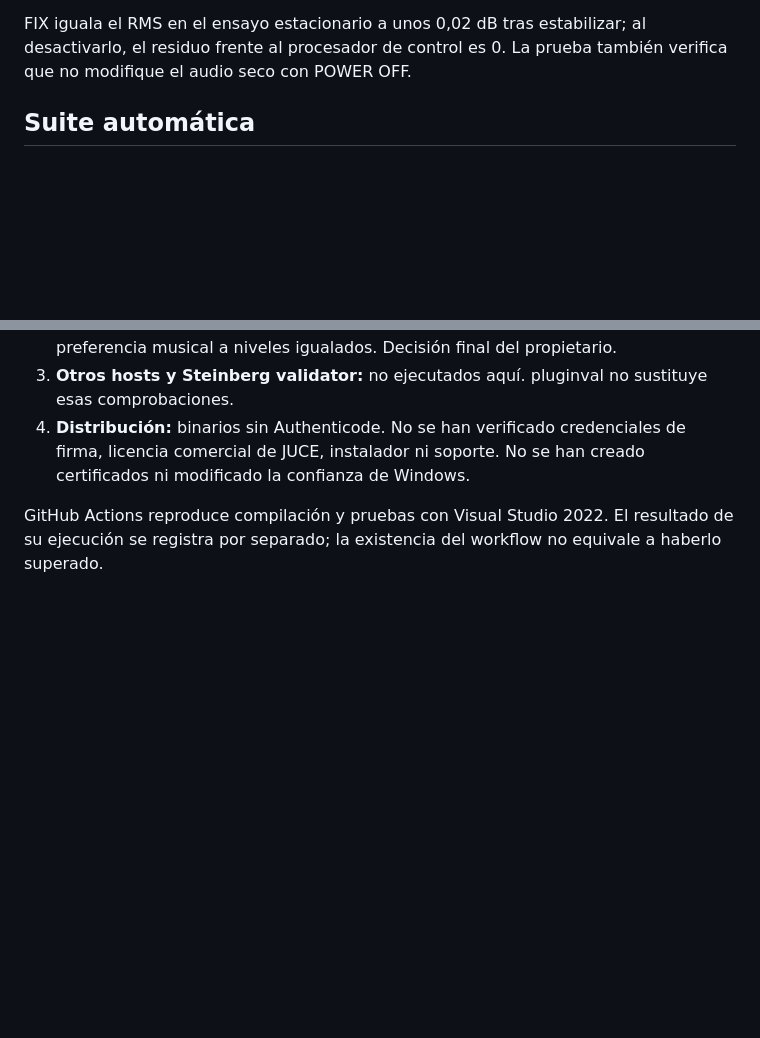
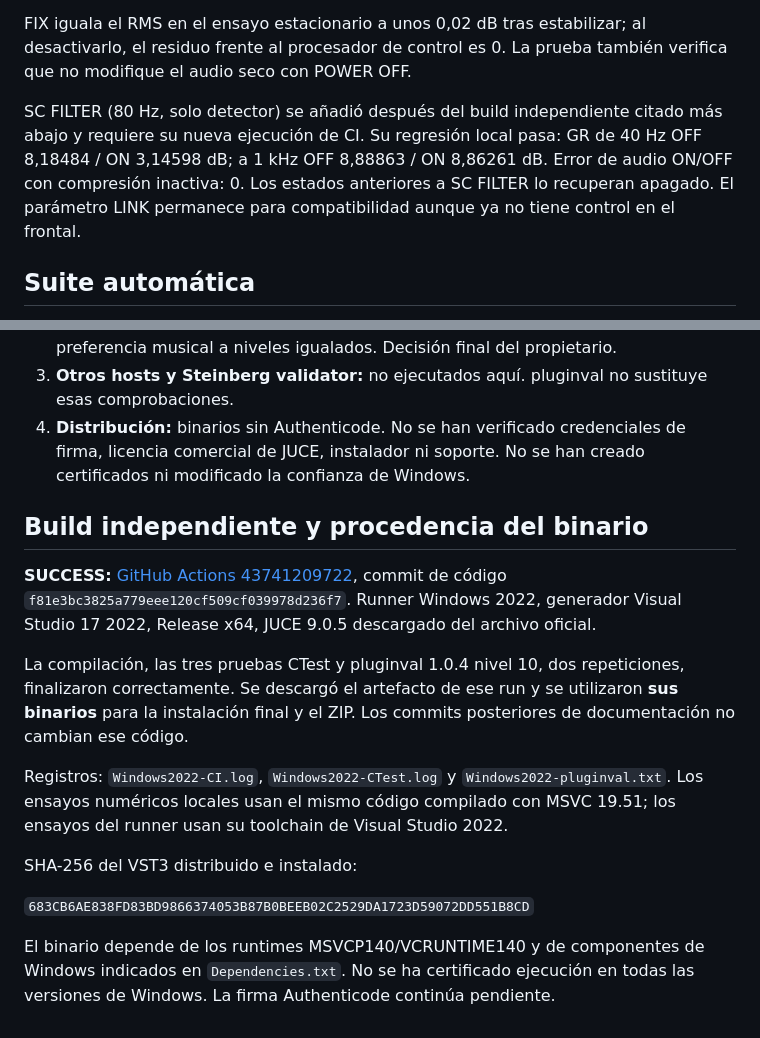
Before and after one commit to papielguapo/FET67, a Markdown page: Validation/STATUS.md, 2 parts joined by grey strips. Drawn GitHub-style; blank space fills up the shorter version.

```diff
--- a/Validation/STATUS.md
+++ b/Validation/STATUS.md
@@ -18,6 +18,8 @@
 Los bins de aliasing no representan toda la energía de aliasing. Los armónicos son relativos a la fundamental de cada salida y dependen de la condición. No demuestran identidad con Bluey.
 
 FIX iguala el RMS en el ensayo estacionario a unos 0,02 dB tras estabilizar; al desactivarlo, el residuo frente al procesador de control es 0. La prueba también verifica que no modifique el audio seco con POWER OFF.
+
+SC FILTER (80 Hz, solo detector) se añadió después del build independiente citado más abajo y requiere su nueva ejecución de CI. Su regresión local pasa: GR de 40 Hz OFF 8,18484 / ON 3,14598 dB; a 1 kHz OFF 8,88863 / ON 8,86261 dB. Error de audio ON/OFF con compresión inactiva: 0. Los estados anteriores a SC FILTER lo recuperan apagado. El parámetro LINK permanece para compatibilidad aunque ya no tiene control en el frontal.
 
 ## Suite automática
 
@@ -45,4 +47,16 @@ El proveedor restringe esas pistas a uso educativo. Audio y renders permanecen f
 3. **Otros hosts y Steinberg validator:** no ejecutados aquí. pluginval no sustituye esas comprobaciones.
 4. **Distribución:** binarios sin Authenticode. No se han verificado credenciales de firma, licencia comercial de JUCE, instalador ni soporte. No se han creado certificados ni modificado la confianza de Windows.
 
-GitHub Actions reproduce compilación y pruebas con Visual Studio 2022. El resultado de su ejecución se registra por separado; la existencia del workflow no equivale a haberlo superado.
+## Build independiente y procedencia del binario
+
+**SUCCESS:** [GitHub Actions 43741209722](https://github.com/papielguapo/FET67/actions/runs/43741209722), commit de código `f81e3bc3825a779eee120cf509cf039978d236f7`. Runner Windows 2022, generador Visual Studio 17 2022, Release x64, JUCE 9.0.5 descargado del archivo oficial.
+
+La compilación, las tres pruebas CTest y pluginval 1.0.4 nivel 10, dos repeticiones, finalizaron correctamente. Se descargó el artefacto de ese run y se utilizaron **sus binarios** para la instalación final y el ZIP. Los commits posteriores de documentación no cambian ese código.
+
+Registros: `Windows2022-CI.log`, `Windows2022-CTest.log` y `Windows2022-pluginval.txt`. Los ensayos numéricos locales usan el mismo código compilado con MSVC 19.51; los ensayos del runner usan su toolchain de Visual Studio 2022.
+
+SHA-256 del VST3 distribuido e instalado:
+
+`683CB6AE838FD83BD9866374053B87B0BEEB02C2529DA1723D59072DD551B8CD`
+
+El binario depende de los runtimes MSVCP140/VCRUNTIME140 y de componentes de Windows indicados en `Dependencies.txt`. No se ha certificado ejecución en todas las versiones de Windows. La firma Authenticode continúa pendiente.
```
Also changed, not shown: README.md (+10 -2 lines), Validation/FL-STUDIO-ACCEPTANCE.md (added, +16 -0 lines), Preview-v1.2.png, 5 other files.
